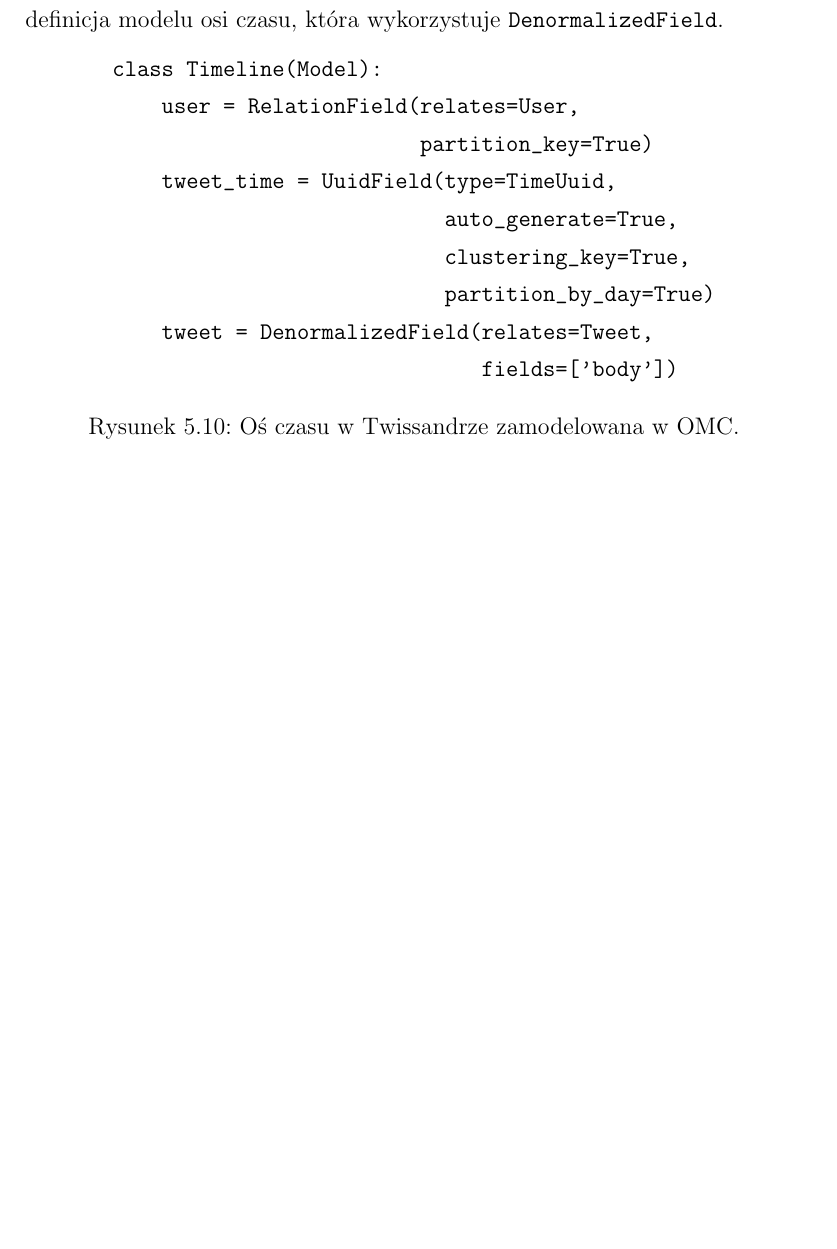
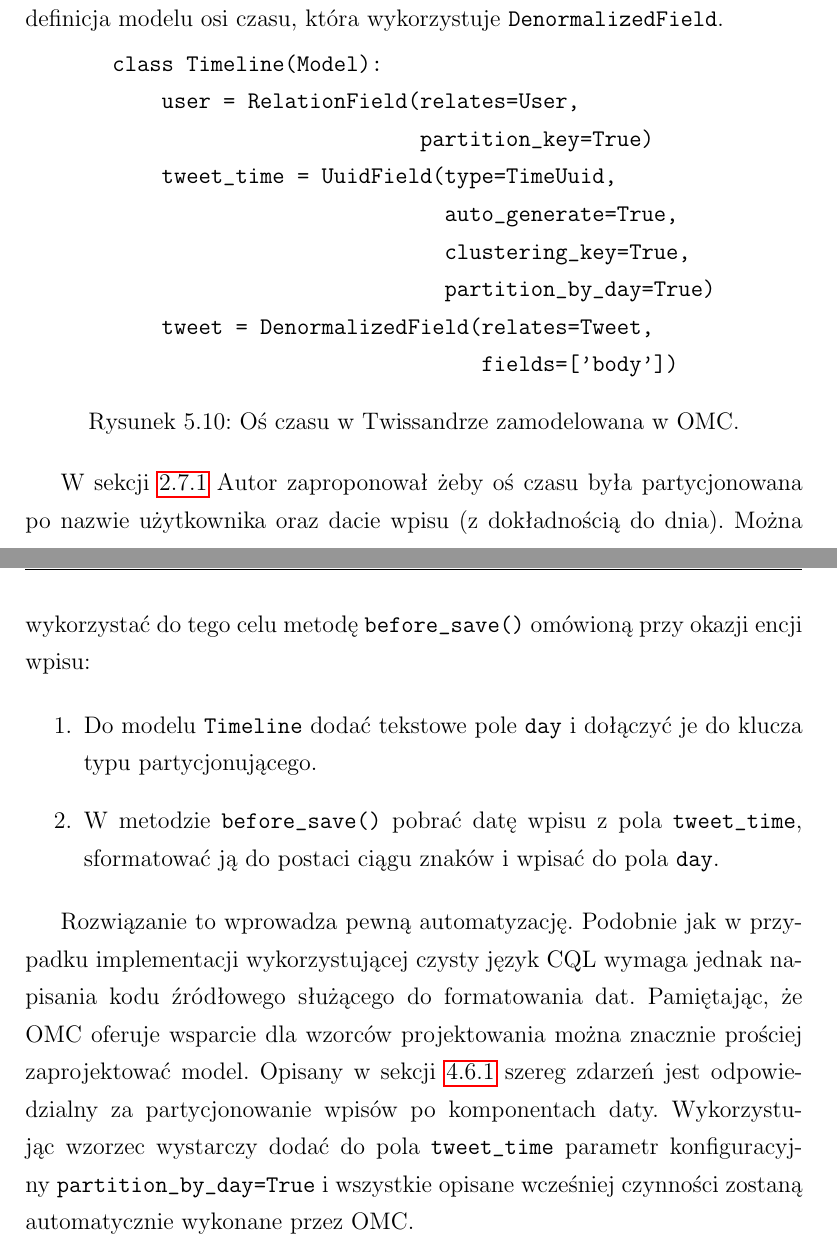
Before and after one commit to turekj/cassom, a LaTeX thesis (thesis/main.tex, which reads thesis/case_study.tex): part of page 110 of 118 before the commit and two parts of pages 110 and 111 of 119 after it, the two joined at a grey line, cut so that both start at the same text, the shorter picture padded with empty space. The pictures show the PDF file thesis/main.pdf that the author committed with the source.

Commit message:
Finished describing timeline

```diff
--- a/thesis/case_study.tex
+++ b/thesis/case_study.tex
@@ -248,3 +248,12 @@ Do realizacji powiązania poprzez denormalizację wymagane jest podanie dwóch d
 	\caption{Oś czasu w~Twissandrze zamodelowana w~OMC.}
 	\label{vrb:omc_twissandra_timeline}
 \end{figure}
+
+W~sekcji~\ref{sec:twissandra} Autor zaproponował żeby oś czasu była partycjonowana po nazwie użytkownika oraz dacie wpisu (z~dokładnością do dnia). Można wykorzystać do tego celu metodę \verb+before_save()+ omówioną przy okazji encji wpisu:
+
+\begin{enumerate}
+	\item Do modelu \verb+Timeline+ dodać tekstowe pole \verb+day+ i~dołączyć je do klucza typu partycjonującego.
+	\item W~metodzie \verb+before_save()+ pobrać datę wpisu z~pola \verb+tweet_time+, sformatować ją do postaci ciągu znaków i~wpisać do pola \verb+day+.
+\end{enumerate}
+
+Rozwiązanie to wprowadza pewną automatyzację. Podobnie jak w~przypadku implementacji wykorzystującej czysty język CQL wymaga jednak napisania kodu źródłowego służącego do formatowania dat. Pamiętając, że OMC oferuje wsparcie dla wzorców projektowania można znacznie prościej zaprojektować model. Opisany w~sekcji~\ref{sec:time_series_modeling} szereg zdarzeń jest odpowiedzialny za partycjonowanie wpisów po komponentach daty. Wykorzystując wzorzec wystarczy dodać do pola \verb+tweet_time+ parametr konfiguracyjny \verb+partition_by_day=True+ i~wszystkie opisane wcześniej czynności zostaną automatycznie wykonane przez OMC.
```
Also changed, not shown: thesis/object_modeling.tex (+1 -0 lines), thesis/main.pdf, thesis/case_study.tex (2 more changed lines).
